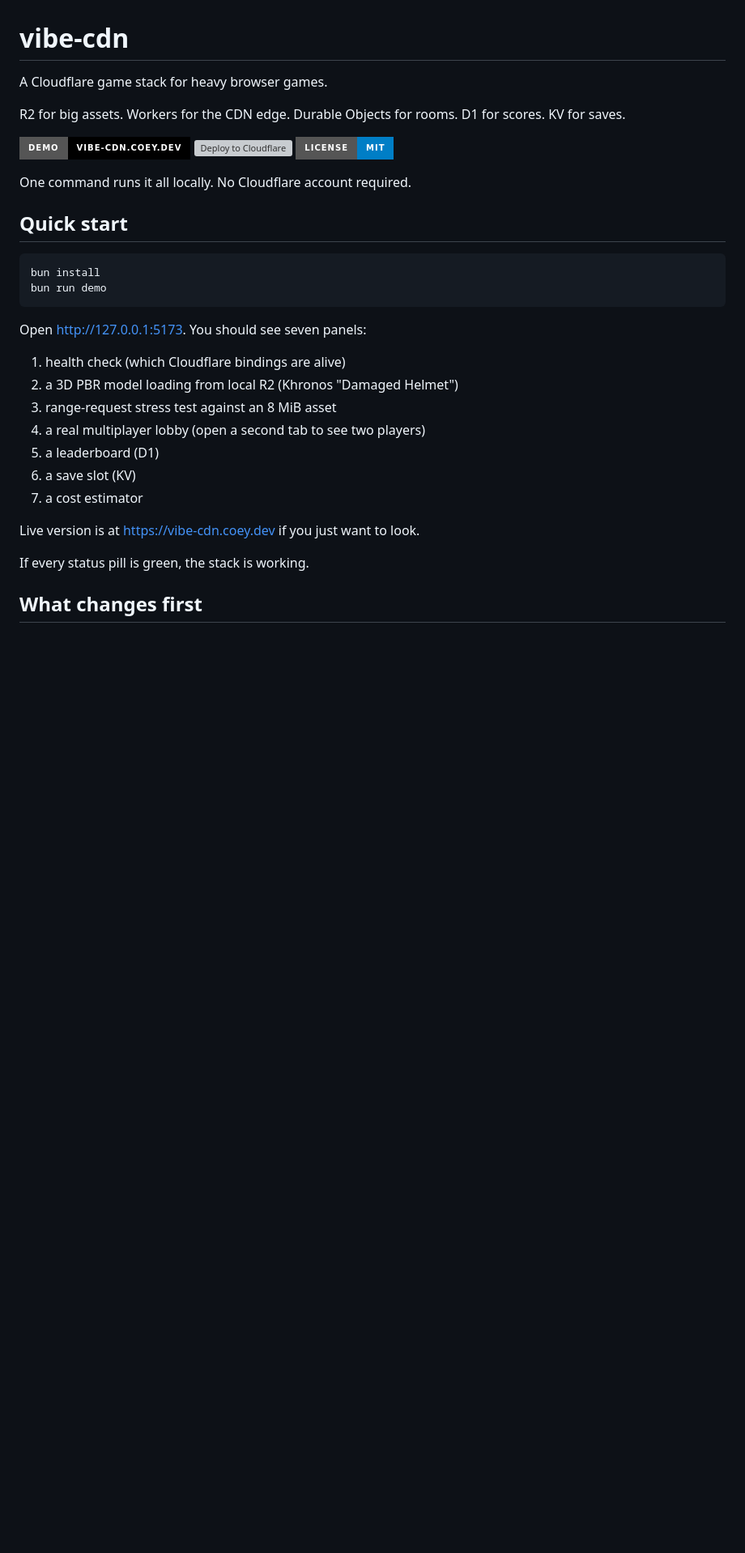
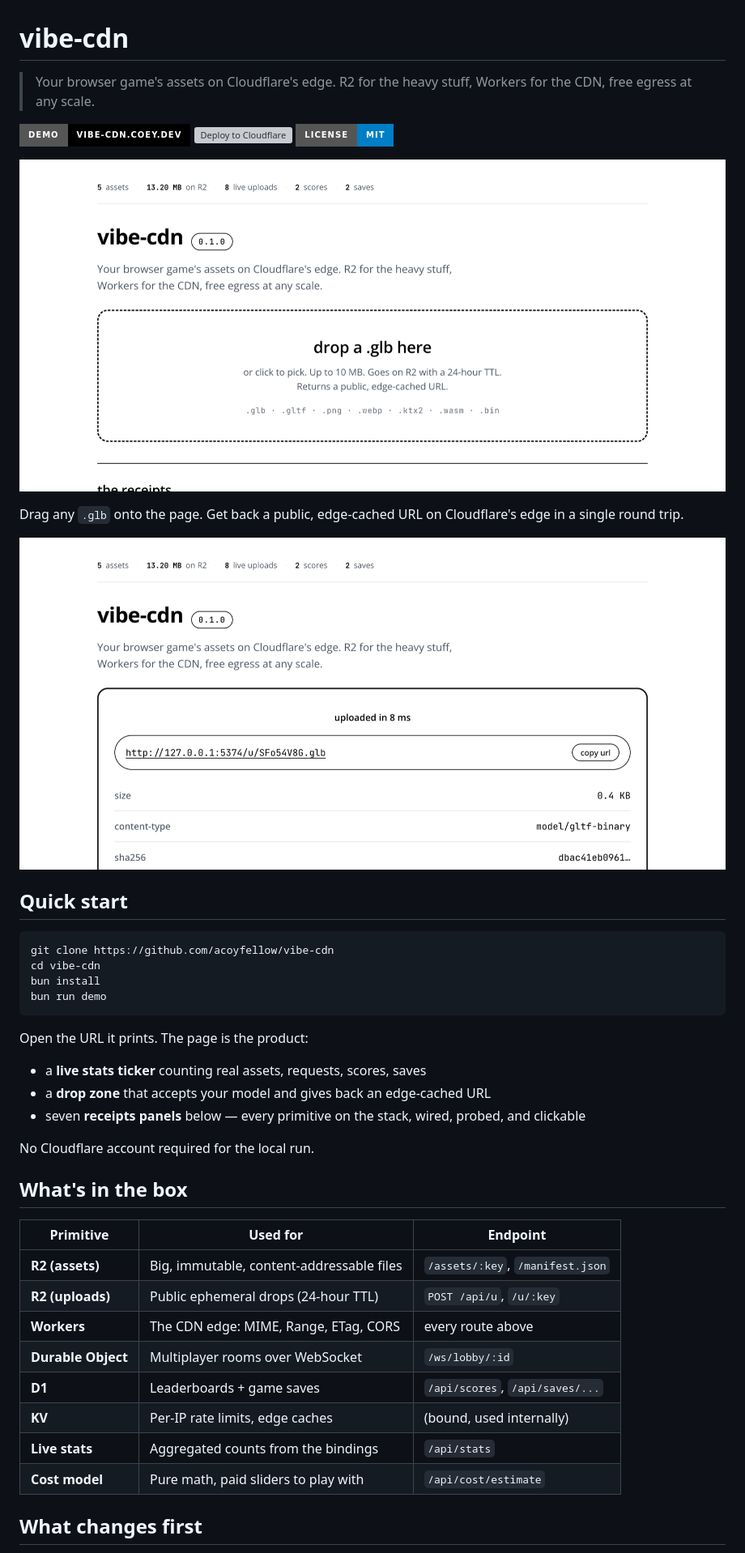
Before and after one commit to acoyfellow/vibe-cdn, a Markdown page: README.md, the part around the change printed below. Shown: that part at 81% size. Drawn GitHub-style; pictures changed too: docs/screenshots/hero.png (added), docs/screenshots/uploaded.png (added); badges without logos; blank space fills up the shorter version; grey boxes are pictures that could not be loaded.

````diff
--- a/README.md
+++ b/README.md
@@ -1,35 +1,46 @@
 # vibe-cdn
 
-A Cloudflare game stack for heavy browser games.
-
-R2 for big assets. Workers for the CDN edge. Durable Objects for rooms. D1 for scores. KV for saves.
+> Your browser game's assets on Cloudflare's edge. R2 for the heavy stuff, Workers for the CDN, free egress at any scale.
 
 [![Live demo](https://img.shields.io/badge/demo-vibe--cdn.coey.dev-000000?style=for-the-badge)](https://vibe-cdn.coey.dev)
 [![Deploy to Cloudflare](https://deploy.workers.cloudflare.com/button)](https://deploy.workers.cloudflare.com/?url=https://github.com/acoyfellow/vibe-cdn)
 [![MIT](https://img.shields.io/badge/license-MIT-blue?style=for-the-badge)](LICENSE)
 
-One command runs it all locally. No Cloudflare account required.
+![Drag a .glb onto the page and get back a public, edge-cached URL.](docs/screenshots/hero.png)
+
+Drag any `.glb` onto the page. Get back a public, edge-cached URL on Cloudflare's edge in a single round trip.
+
+![Upload success: short URL, copy button, sha, expiry, paste-ready Three.js snippet.](docs/screenshots/uploaded.png)
 
 ## Quick start
 
 ```bash
+git clone https://github.com/acoyfellow/vibe-cdn
+cd vibe-cdn
 bun install
 bun run demo
 ```
 
-Open <http://127.0.0.1:5173>. You should see seven panels:
+Open the URL it prints. The page is the product:
 
-1. health check (which Cloudflare bindings are alive)
-2. a 3D PBR model loading from local R2 (Khronos "Damaged Helmet")
-3. range-request stress test against an 8 MiB asset
-4. a real multiplayer lobby (open a second tab to see two players)
-5. a leaderboard (D1)
-6. a save slot (KV)
-7. a cost estimator
+- a **live stats ticker** counting real assets, requests, scores, saves
+- a **drop zone** that accepts your model and gives back an edge-cached URL
+- seven **receipts panels** below — every primitive on the stack, wired, probed, and clickable
 
-Live version is at <https://vibe-cdn.coey.dev> if you just want to look.
+No Cloudflare account required for the local run.
 
-If every status pill is green, the stack is working.
+## What's in the box
+
+| Primitive          | Used for                                  | Endpoint                          |
+|--------------------|-------------------------------------------|-----------------------------------|
+| **R2 (assets)**    | Big, immutable, content-addressable files | `/assets/:key`, `/manifest.json`  |
+| **R2 (uploads)**   | Public ephemeral drops (24-hour TTL)      | `POST /api/u`, `/u/:key`          |
+| **Workers**        | The CDN edge: MIME, Range, ETag, CORS     | every route above                 |
+| **Durable Object** | Multiplayer rooms over WebSocket          | `/ws/lobby/:id`                   |
+| **D1**             | Leaderboards + game saves                 | `/api/scores`, `/api/saves/...`   |
+| **KV**             | Per-IP rate limits, edge caches           | (bound, used internally)          |
+| **Live stats**     | Aggregated counts from the bindings       | `/api/stats`                      |
+| **Cost model**     | Pure math, paid sliders to play with      | `/api/cost/estimate`              |
 
 ## What changes first
 
````
Also changed, not shown: other parts of README.md (+77 -42 lines), docs/screenshots/snippet.png (added), 5 other files.
